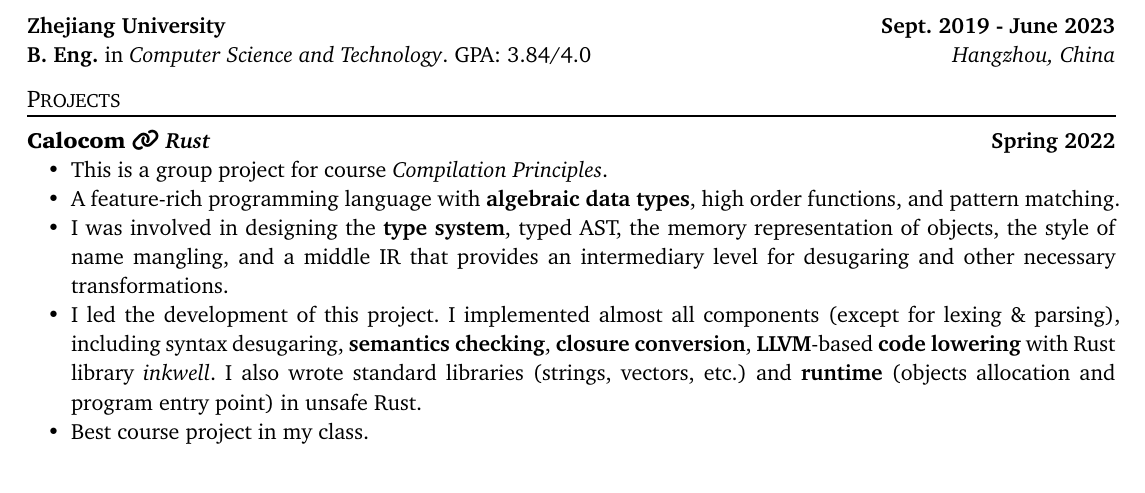
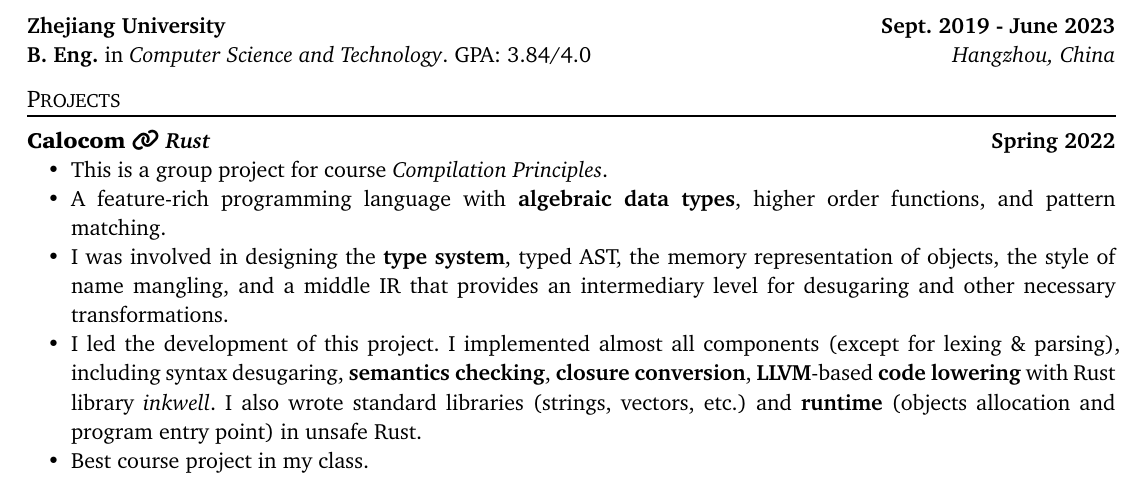
Before and after one commit to waterlens/resume, a Typst document (resume.typ): part of the page, cut so that both start at the same text. The pictures show the PDF file resume.pdf that the author committed with the source.

Commit message:
update typo

```diff
--- a/resume.typ
+++ b/resume.typ
@@ -38,7 +38,7 @@ Designing and implementing *optimizations* in compilers for programming language
     tr: [*Spring 2022*],
 )[
 - This is a group project for course _Compilation Principles_.
-- A feature-rich programming language with *algebraic data types*, high order functions, and pattern matching.
+- A feature-rich programming language with *algebraic data types*, higher order functions, and pattern matching.
 - I was involved in designing the *type system*, typed AST, the memory representation of objects,
   the style of name mangling, and a middle IR that provides an intermediary level for desugaring and other necessary transformations.
 - I led the development of this project. I implemented almost all components (except for lexing & parsing),
```
Also changed, not shown: resume-cn.pdf, resume.pdf, 1 other file.
